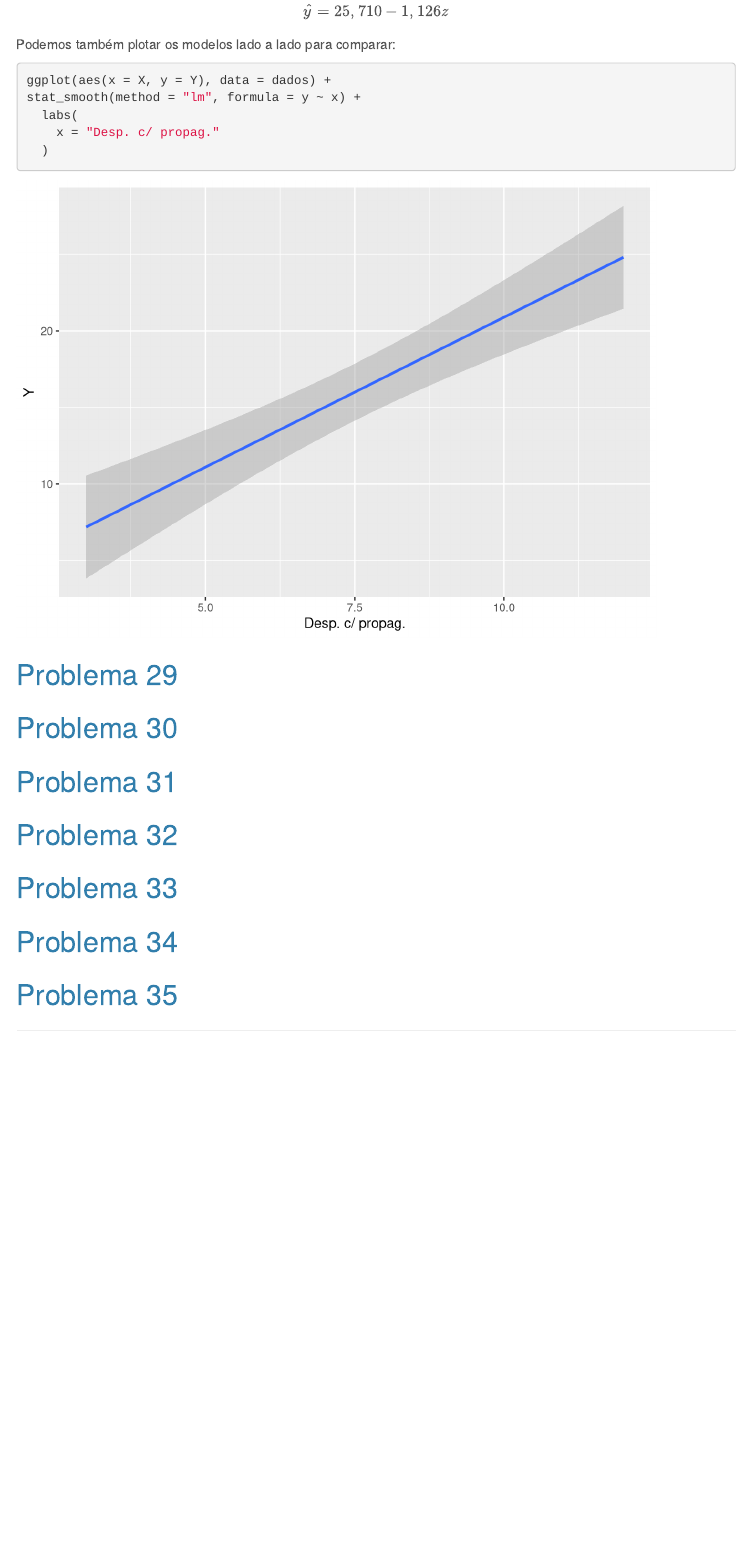
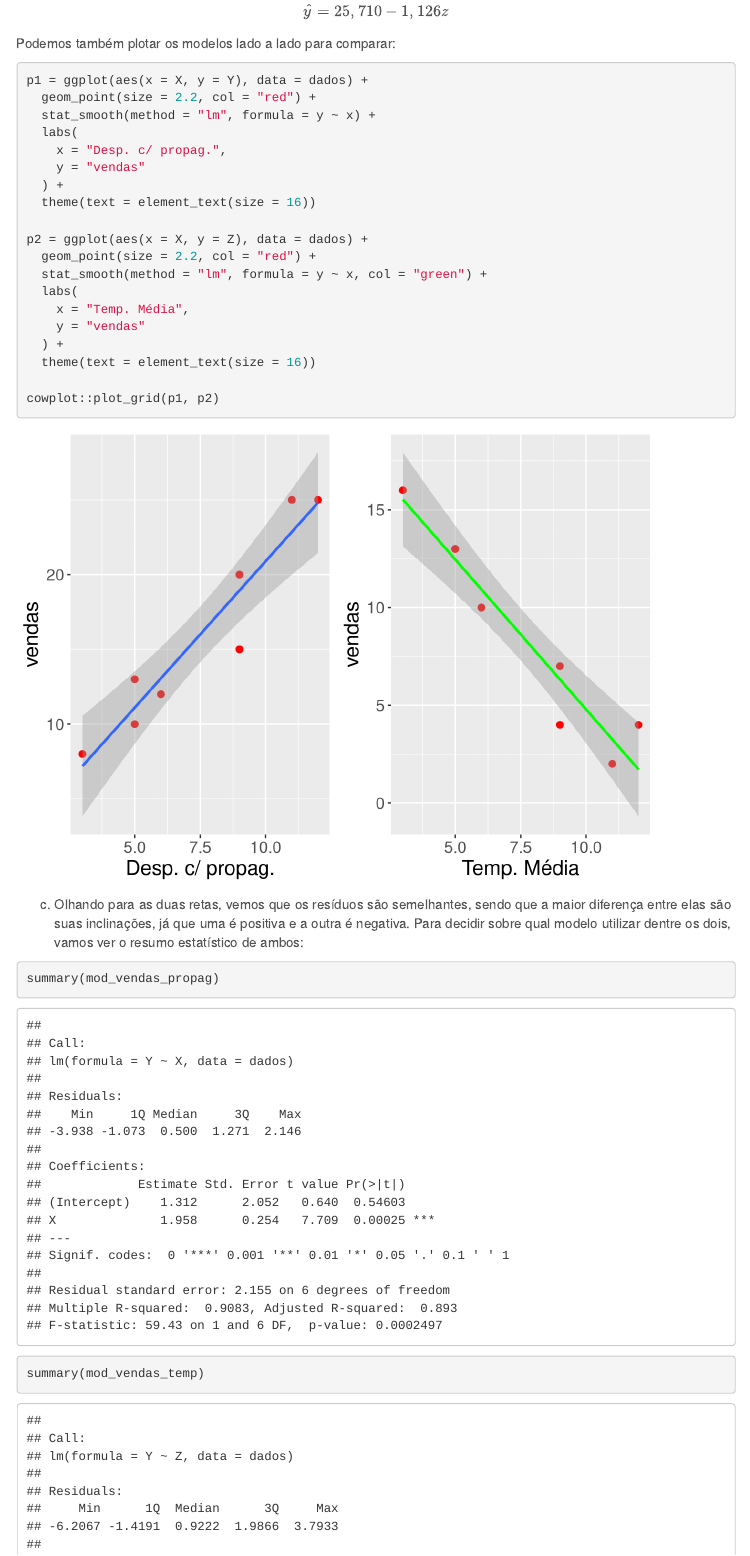
Before and after one commit to ivandsonsousa/EstatisticaBasicaR, an R Markdown document (Cap16_Estatistica_Basica.Rmd): the page in a window 1100 px wide, from 17330 px down before the commit and from 17360 px down after it, so that both start at the same text. Rendered offline with R 4.5, knitr and Pandoc, with nearby package versions; menus at the side of the page are left out.

Commit message:
problema 29

````diff
--- a/Cap16_Estatistica_Basica.Rmd
+++ b/Cap16_Estatistica_Basica.Rmd
@@ -1297,8 +1300,30 @@ Podemos também plotar os modelos lado a lado para comparar:
 
 
 ```{r}
-ggplot(aes(x = X, y = Y), data = dados) +
-stat_smooth(method = "lm", formula = y ~ x) +
+p1 = ggplot(aes(x = X, y = Y), data = dados) +
+  geom_point(size = 2.2, col = "red") +
+  stat_smooth(method = "lm", formula = y ~ x) +
   labs(
-    x = "Desp. c/ propag."
-  )
+    x = "Desp. c/ propag.",
+    y = "vendas"
+  ) +
+  theme(text = element_text(size = 16))
+
+p2 = ggplot(aes(x = X, y = Z), data = dados) +
+  geom_point(size = 2.2, col = "red") +
+  stat_smooth(method = "lm", formula = y ~ x, col = "green") +
+  labs(
+    x = "Temp. Média",
+    y = "vendas"
+  ) +
+  theme(text = element_text(size = 16))
+
+cowplot::plot_grid(p1, p2)
+```
+
+(c) Olhando para as duas retas, vemos que os resíduos são semelhantes, sendo que a maior diferença entre elas são suas inclinações, já que uma é positiva e a outra é negativa. Para decidir sobre qual modelo utilizar dentre os dois, vamos ver o resumo estatístico de ambos:
+
+
+```{r}
+summary(mod_vendas_propag)
+summary(mod_vendas_temp)
````
Also changed, not shown: Cap16_Estatistica_Basica.html, Cap16_Estatistica_Basica.Rmd (20 more changed lines).
